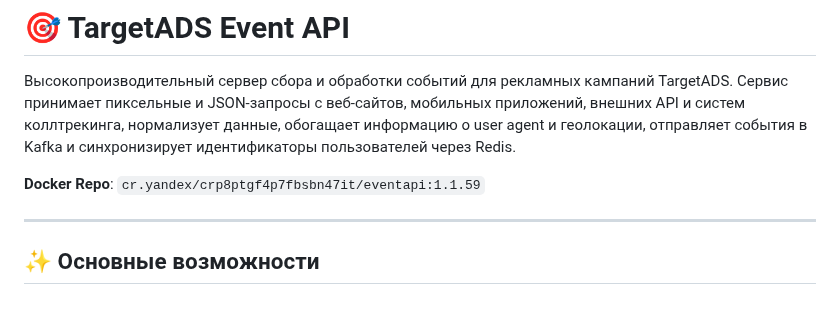
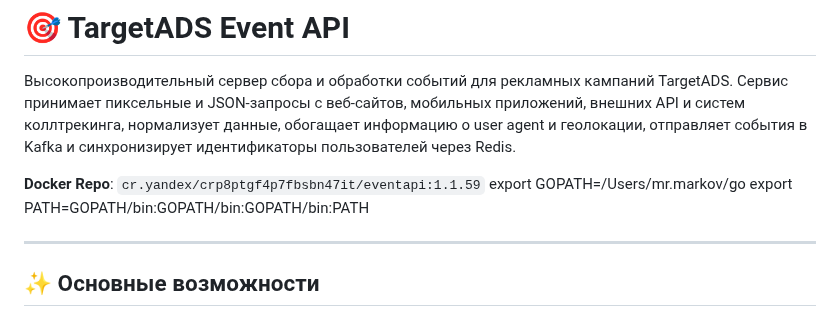
Before and after one commit to GlebAvershin/PhoneBook, a Markdown page: README.md, the part around the change. Rendered like a GitHub page.

Commit message:
Add GOPATH and PATH export instructions
Added environment variable setup instructions for GOPATH and PATH.

```diff
--- a/README.md
+++ b/README.md
@@ -3,6 +3,8 @@
 Высокопроизводительный сервер сбора и обработки событий для рекламных кампаний TargetADS. Сервис принимает пиксельные и JSON‑запросы с веб-сайтов, мобильных приложений, внешних API и систем коллтрекинга, нормализует данные, обогащает информацию о user agent и геолокации, отправляет события в Kafka и синхронизирует идентификаторы пользователей через Redis.
 
 **Docker Repo**: `cr.yandex/crp8ptgf4p7fbsbn47it/eventapi:1.1.59`
+export GOPATH=/Users/mr.markov/go
+export PATH=GOPATH/bin:GOPATH/bin:GOPATH/bin:PATH
 
 ---
 
```
